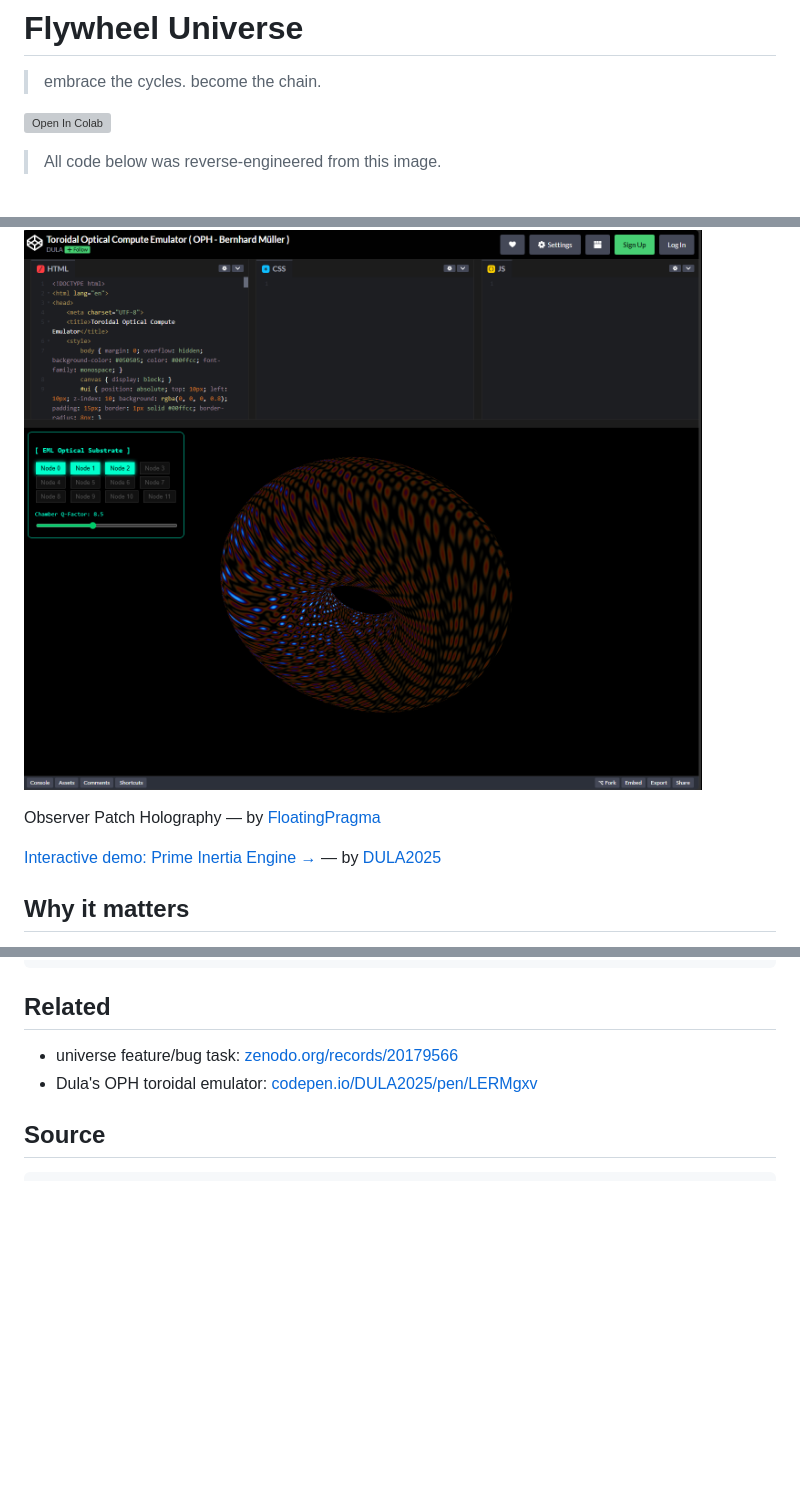
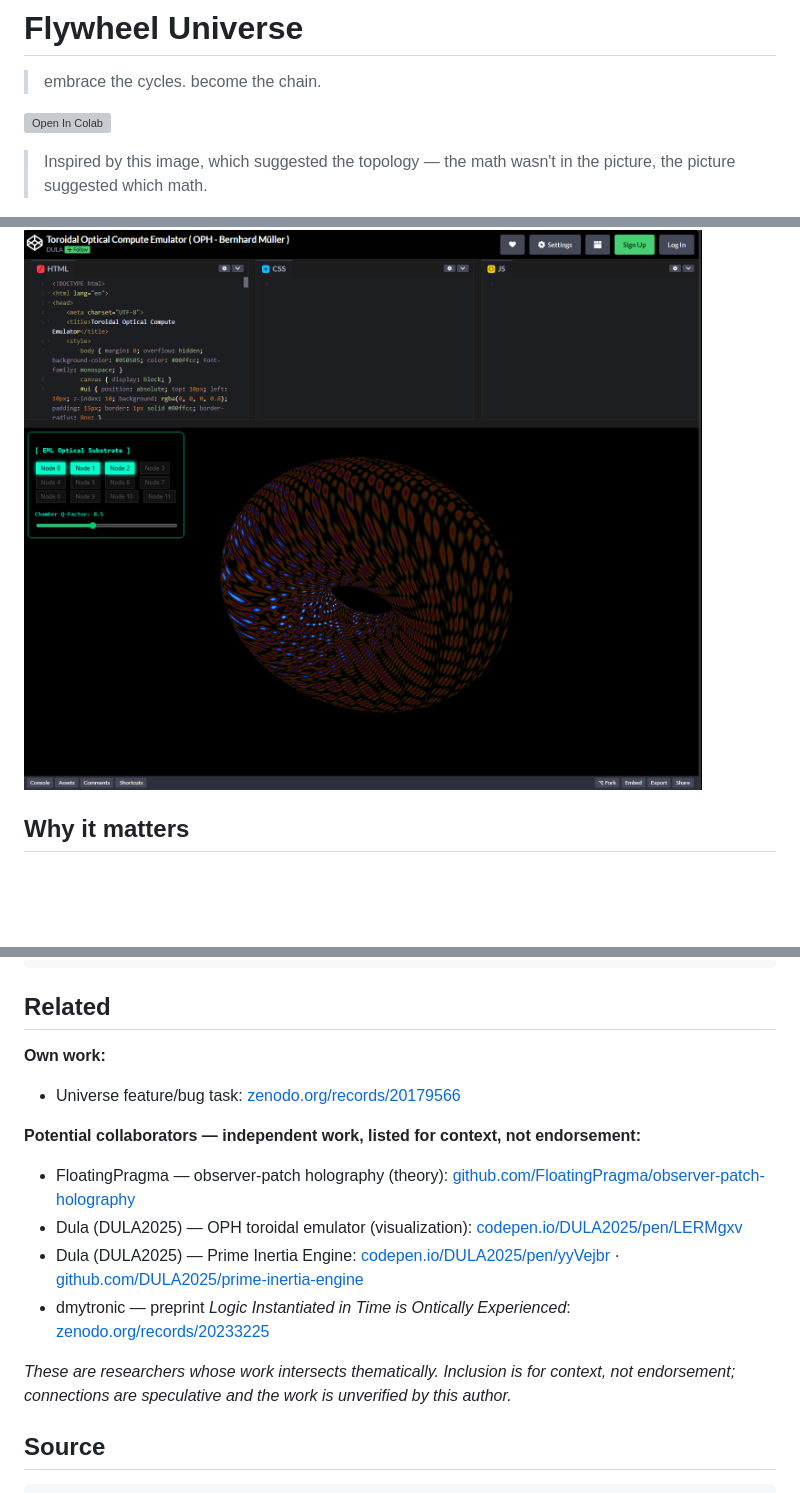
Before and after one commit to velvetmonkey/flywheel-universe, a Markdown page: README.md, 3 parts joined by grey strips. Drawn GitHub-style; blank space fills up the shorter version; grey boxes are pictures that could not be loaded.

Commit message:
Honest framing pass: own-work perimeter + drop 'reverse-engineered' claim
Per daily-notes/logs/2026-05-16-audit-003.md at 23:00 and 23:02 (Opus's
authorship-vs-archaeology critique + perimeter cleanup):

1. Banner caption: 'All code below was reverse-engineered from this image'
   -> 'Inspired by this image, which suggested the topology -- the math
   wasn't in the picture, the picture suggested which math.'
   The repo was authored from intuition prompted by the image, not
   decoded from it. Image-as-prompt, not image-as-source-of-truth.

2. External attribution links pulled out of the body and consolidated
   under a Related section with explicit perimeter: 'Own work' vs
   'Potential collaborators -- independent work, listed for context,
   not endorsement'. Adds dmytronic preprint reference. Inline credits
   for FloatingPragma OPH and Dula Prime Inertia removed (now in the
   perimeter section with the rest).

Co-Authored-By: Claude Opus 4.7 (1M context) <noreply@anthropic.com>

```diff
--- a/README.md
+++ b/README.md
@@ -5,7 +5,7 @@
 
 [![Open In Colab](https://colab.research.google.com/assets/colab-badge.svg)](https://colab.research.google.com/github/velvetmonkey/flywheel-universe/blob/main/kuramoto_ring.ipynb)
 
-> All code below was reverse-engineered from this image.
+> Inspired by this image, which suggested the topology — the math wasn't in the picture, the picture suggested which math.
 
 ![Banner](readme_assets/banner.jpg)
 
@@ -60,10 +60,6 @@ The standard Kuramoto model assumes all-to-all coupling — every oscillator fee
 
 ![Oph](readme_assets/oph.png)
 
-Observer Patch Holography — by [FloatingPragma](https://github.com/FloatingPragma/observer-patch-holography)
-
-[Interactive demo: Prime Inertia Engine →](https://codepen.io/DULA2025/pen/yyVejbr) — by [DULA2025](https://github.com/DULA2025/prime-inertia-engine)
-
 ## Why it matters
 
 Chimera states — partial coherence, structured incoherence, winding-number selection — are well-studied (Kuramoto-Battogtokh 2002, Abrams-Strogatz 2004) and have speculative links to neural dynamics. This repo makes them executable and visible. The connection to consciousness is a direction, not yet a result.
@@ -77,8 +73,18 @@ python kuramoto_ring.py
 
 ## Related
 
-- universe feature/bug task: [zenodo.org/records/20179566](https://zenodo.org/records/20179566)
-- Dula's OPH toroidal emulator: [codepen.io/DULA2025/pen/LERMgxv](https://codepen.io/DULA2025/pen/LERMgxv)
+**Own work:**
+
+- Universe feature/bug task: [zenodo.org/records/20179566](https://zenodo.org/records/20179566)
+
+**Potential collaborators — independent work, listed for context, not endorsement:**
+
+- FloatingPragma — observer-patch holography (theory): [github.com/FloatingPragma/observer-patch-holography](https://github.com/FloatingPragma/observer-patch-holography)
+- Dula (DULA2025) — OPH toroidal emulator (visualization): [codepen.io/DULA2025/pen/LERMgxv](https://codepen.io/DULA2025/pen/LERMgxv)
+- Dula (DULA2025) — Prime Inertia Engine: [codepen.io/DULA2025/pen/yyVejbr](https://codepen.io/DULA2025/pen/yyVejbr) · [github.com/DULA2025/prime-inertia-engine](https://github.com/DULA2025/prime-inertia-engine)
+- dmytronic — preprint *Logic Instantiated in Time is Ontically Experienced*: [zenodo.org/records/20233225](https://zenodo.org/records/20233225)
+
+*These are researchers whose work intersects thematically. Inclusion is for context, not endorsement; connections are speculative and the work is unverified by this author.*
 
 ## Source
 
```
